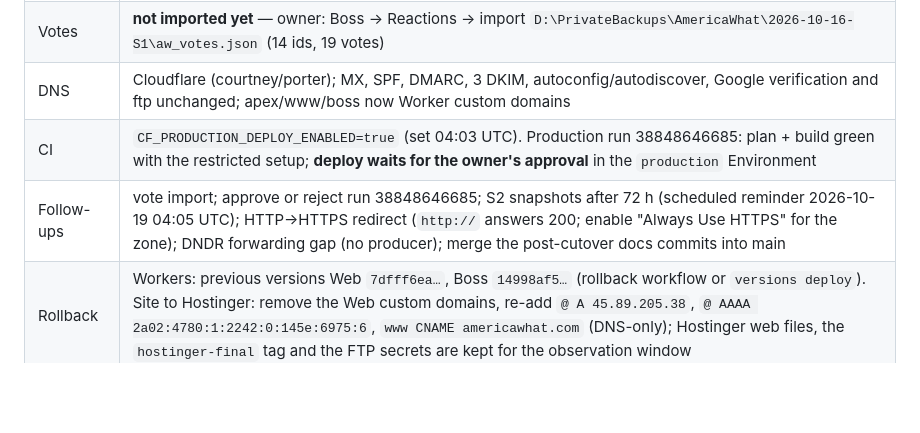
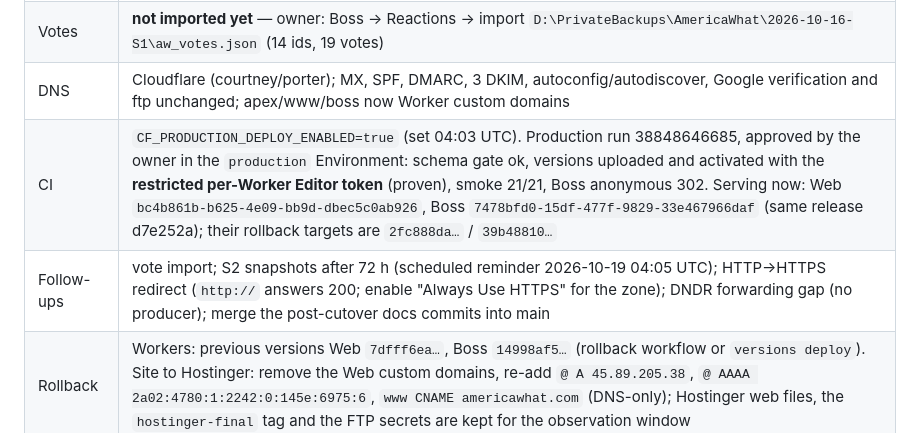
Before and after one commit to hakandndr/americawhat, a Markdown page: docs/CURRENT-STATE.md, the part around the change. Drawn GitHub-style; blank space fills up the shorter version.

Commit message:
Record the first restricted-token production deploy

```diff
--- a/docs/CURRENT-STATE.md
+++ b/docs/CURRENT-STATE.md
@@ -11,8 +11,8 @@
 | Analytics | 1,083 legacy events (S1, ledger 1,084, idempotent) + native page views recorded (first at 04:03:05 UTC, PT day 2026-10-15) |
 | Votes | **not imported yet** — owner: Boss → Reactions → import `D:\PrivateBackups\AmericaWhat\2026-10-16-S1\aw_votes.json` (14 ids, 19 votes) |
 | DNS | Cloudflare (courtney/porter); MX, SPF, DMARC, 3 DKIM, autoconfig/autodiscover, Google verification and ftp unchanged; apex/www/boss now Worker custom domains |
-| CI | `CF_PRODUCTION_DEPLOY_ENABLED=true` (set 04:03 UTC). Production run 38848646685: plan + build green with the restricted setup; **deploy waits for the owner's approval** in the `production` Environment |
-| Follow-ups | vote import; approve or reject run 38848646685; S2 snapshots after 72 h (scheduled reminder 2026-10-19 04:05 UTC); HTTP→HTTPS redirect (`http://` answers 200; enable "Always Use HTTPS" for the zone); DNDR forwarding gap (no producer); merge the post-cutover docs commits into main |
+| CI | `CF_PRODUCTION_DEPLOY_ENABLED=true` (set 04:03 UTC). Production run 38848646685, approved by the owner in the `production` Environment: schema gate ok, versions uploaded and activated with the **restricted per-Worker Editor token** (proven), smoke 21/21, Boss anonymous 302. Serving now: Web `bc4b861b-b625-4e09-bb9d-dbec5c0ab926`, Boss `7478bfd0-15df-477f-9829-33e467966daf` (same release d7e252a); their rollback targets are `2fc888da…` / `39b48810…` |
+| Follow-ups | vote import; S2 snapshots after 72 h (scheduled reminder 2026-10-19 04:05 UTC); HTTP→HTTPS redirect (`http://` answers 200; enable "Always Use HTTPS" for the zone); DNDR forwarding gap (no producer); merge the post-cutover docs commits into main |
 | Rollback | Workers: previous versions Web `7dfff6ea…`, Boss `14998af5…` (rollback workflow or `versions deploy`). Site to Hostinger: remove the Web custom domains, re-add `@ A 45.89.205.38`, `@ AAAA 2a02:4780:1:2242:0:145e:6975:6`, `www CNAME americawhat.com` (DNS-only); Hostinger web files, the `hostinger-final` tag and the FTP secrets are kept for the observation window |
 
 ## Authoritative status — production migration preparation (2026-10-15, evening)
```
Also changed, not shown: docs/PRODUCTION-MIGRATION-PLAN.md (+1 -1 lines).
